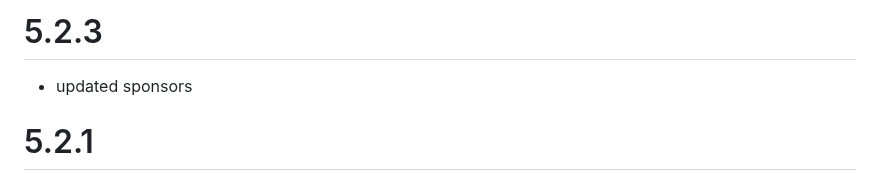
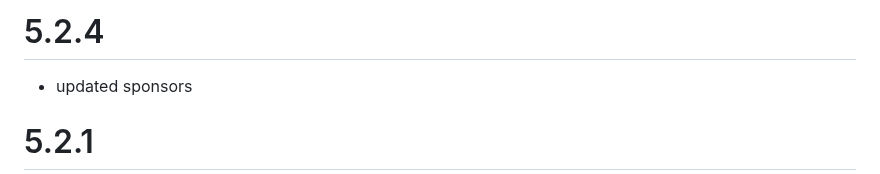
Before and after one commit to behzodfaiziev/net-kit, a Markdown page: packages/net-kit/CHANGELOG.md, the part around the change. Rendered like a GitHub page.

Commit message:
version: bump to 5.2.4 in CHANGELOG and update README to fix table formatting

```diff
--- a/packages/net-kit/CHANGELOG.md
+++ b/packages/net-kit/CHANGELOG.md
@@ -1,4 +1,4 @@
-# 5.2.3
+# 5.2.4
 - updated sponsors
 
 # 5.2.1
```
Also changed, not shown: packages/net-kit/README.md (+1 -2 lines).
